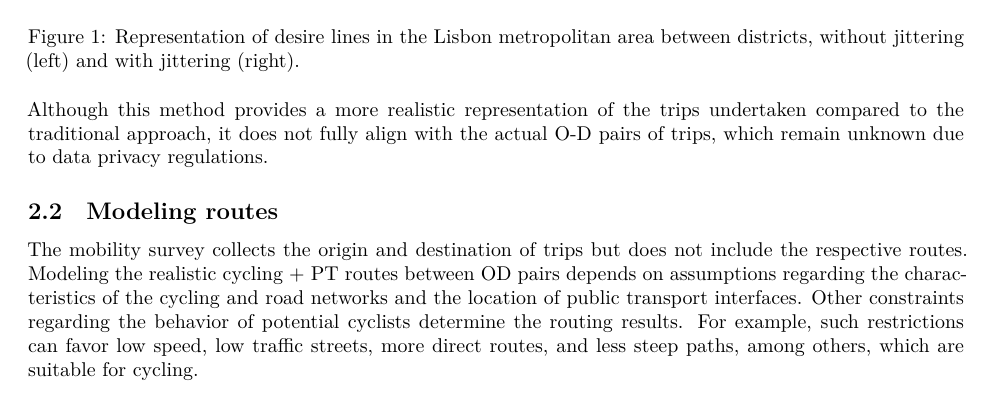
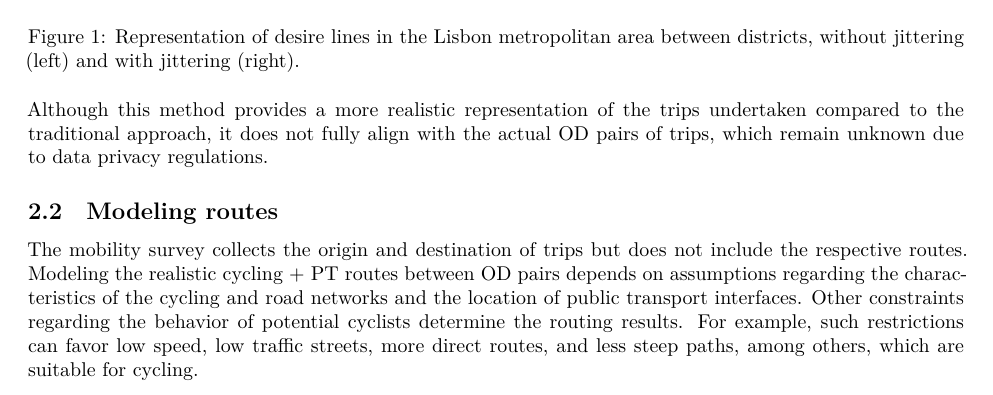
Before and after one commit to U-Shift/biclar, an R Markdown document (paper/PaperCEUS/PaperCEUS.Rmd): part of page 3 of 8, cut so that both start at the same text. Rendered offline with R 4.5, knitr and Pandoc, then LaTeX, with nearby package versions; drawn as R Markdown's standard PDF in place of the format the file asks for; some code elsewhere in the file could not run offline; a font, style sheet, LaTeX package, included part or bibliography that could not be used is replaced or left out.

Commit message:
Fix type: OD

````diff
--- a/paper/PaperCEUS/PaperCEUS.Rmd
+++ b/paper/PaperCEUS/PaperCEUS.Rmd
@@ -207,7 +207,7 @@ knitr::include_graphics("img/jitter.png", error = FALSE)
 
 ```
 
-Although this method provides a more realistic representation of the trips undertaken compared to the traditional approach, it does not fully align with the actual O-D pairs of trips, which remain unknown due to data privacy regulations.
+Although this method provides a more realistic representation of the trips undertaken compared to the traditional approach, it does not fully align with the actual OD pairs of trips, which remain unknown due to data privacy regulations.
 
 ## Modeling routes
 
````
